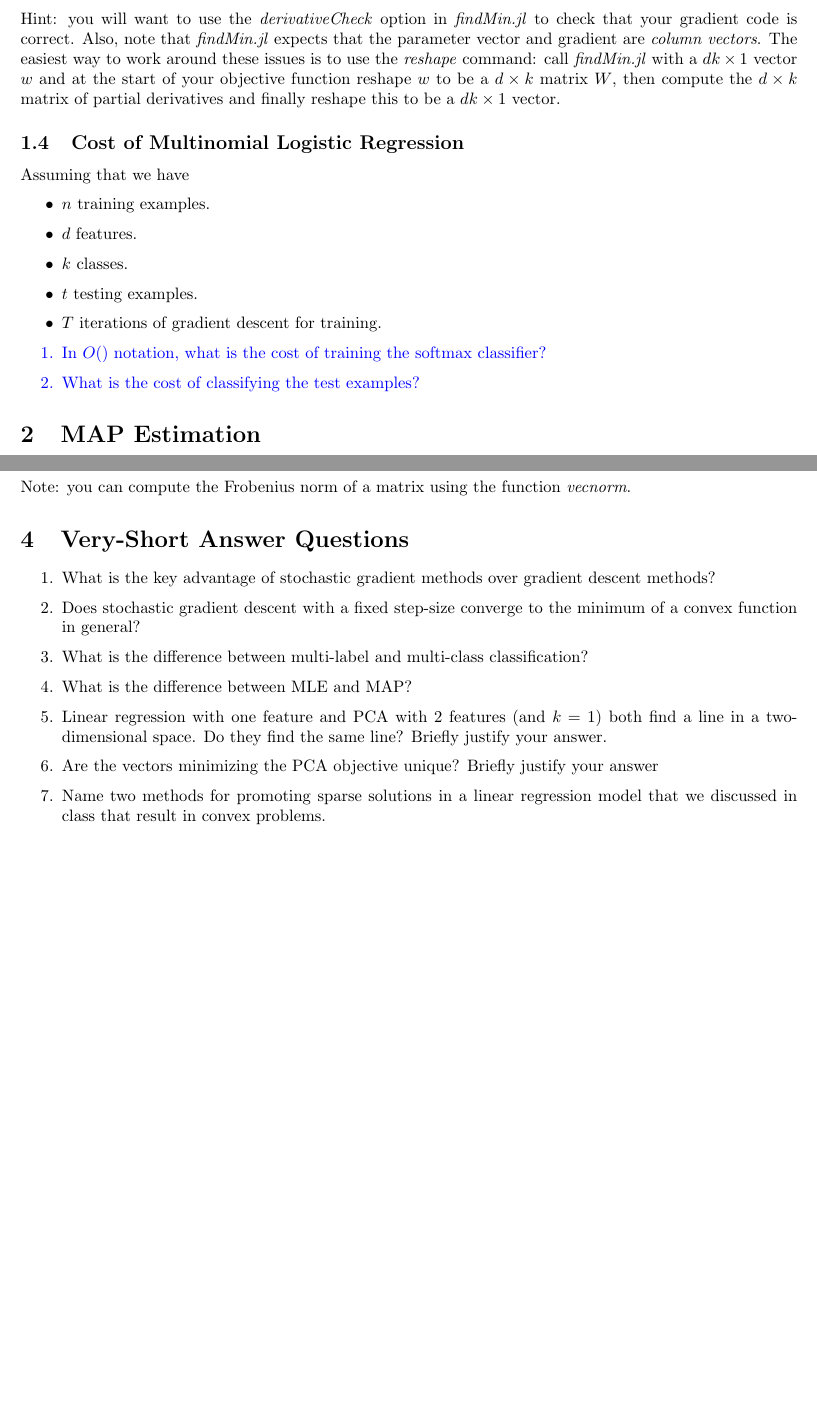
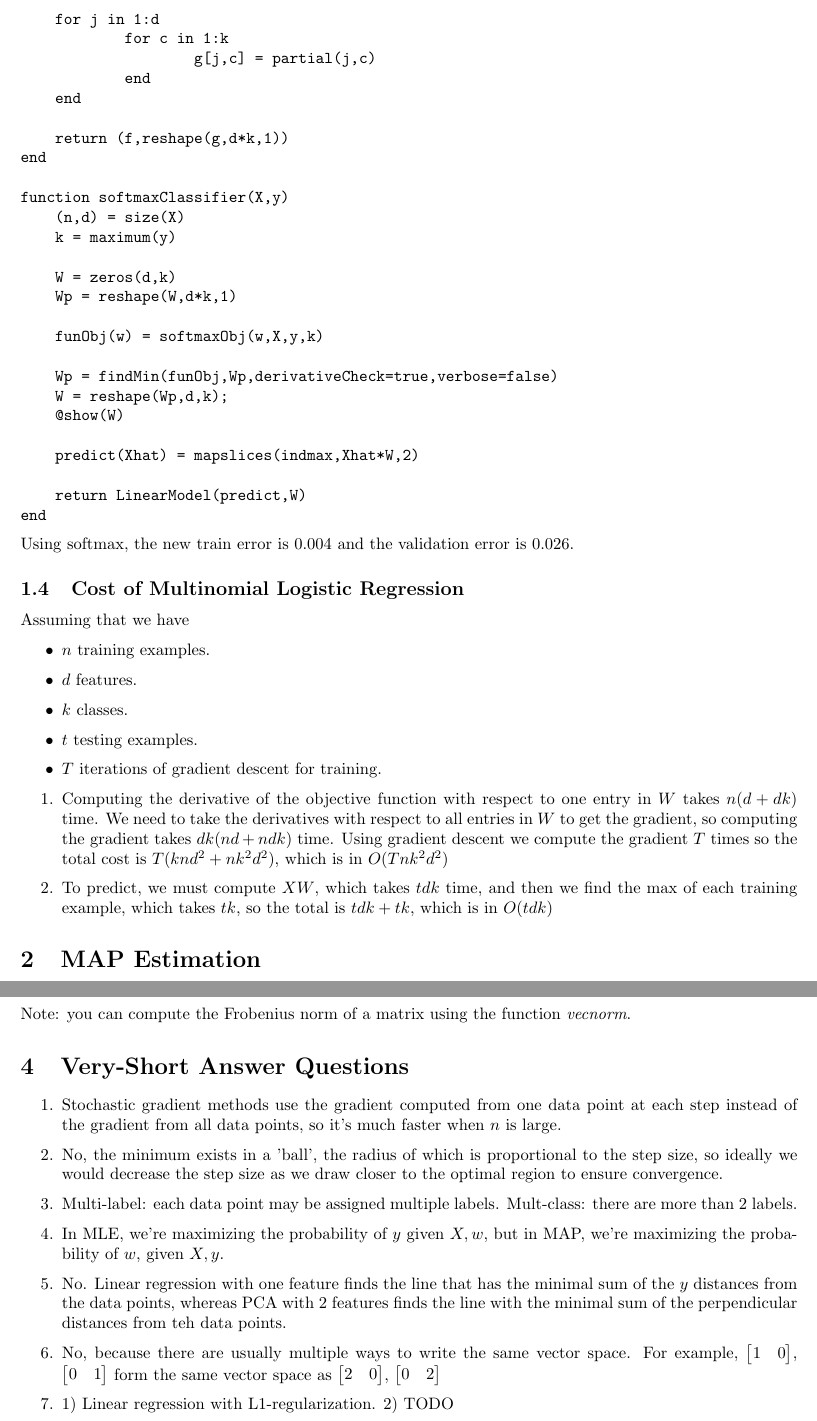
Before and after one commit to hwong5208/CPSC340, a LaTeX document (a4/a4.tex): two parts of pages 2 and 4 of 4 before the commit and two parts of pages 2 and 4 of 5 after it, joined at a grey line, cut at the place of the change, the shorter picture padded with empty space. Compiled offline with pdfLaTeX.

Commit message:
[a4] Q1 and Q4

```diff
--- a/a4/a4.tex
+++ b/a4/a4.tex
@@ -101,4 +69,3 @@ Hint: for the gradient you can use $x_{ij}$ to refer to element $j$ of example $
 
 \subsection{Softmax Classifier}
 
-Make a new function, \emph{softmaxClassifier}, which fits $W$ using the softmax loss from the previous section  instead of fitting $k$ independent classifiers. \blu{Hand in the code and report the validation error}.
@@ -105,2 +79 @@ Make a new function, \emph{softmaxClassifier}, which fits $W$ using the softmax
 
-Hint: you will want to use the \emph{derivativeCheck} option in \emph{findMin.jl} to check that your gradient code is correct. Also, note that \emph{findMin.jl} expects that the parameter vector and gradient are \emph{column vectors}. The easiest way to work around these issues is to use the \emph{reshape} command: call \emph{findMin.jl} with a $dk \times 1$ vector $w$ and at the start of your objective function reshape $w$ to be a $d \times k$ matrix $W$, then compute the $d \times k$ matrix of partial derivatives and finally reshape this to be a $dk \times 1$ vector.
@@ -108,3 +94,32 @@ Hint: you will want to use the \emph{derivativeCheck} option in \emph{findMin.jl
+    for j in 1:d
+            for c in 1:k
+                    g[j,c] = partial(j,c)
+            end
+    end
+
+    return (f,reshape(g,d*k,1))
+end
+
+function softmaxClassifier(X,y)
+    (n,d) = size(X)
+    k = maximum(y)
+
+    W = zeros(d,k)
+    Wp = reshape(W,d*k,1)
+
+    funObj(w) = softmaxObj(w,X,y,k)
+
+    Wp = findMin(funObj,Wp,derivativeCheck=true,verbose=false)
+    W = reshape(Wp,d,k);
+    @show(W)
+
+    predict(Xhat) = mapslices(indmax,Xhat*W,2)
+
+    return LinearModel(predict,W)
+end
+\end{verbatim}
+
+Using softmax, the new train error is 0.004 and the validation error is 0.026.
 
 \subsection{Cost of Multinomial Logistic Regression}
 
@@ -116,10 +131,10 @@ Assuming that we have
 \item $t$ testing examples.
 \item $T$ iterations of gradient descent for training.
 }
-\blu{\enum{
-\item In $O()$ notation, what is the cost of training the softmax classifier?
-\item What is the cost of classifying the test examples?
-}}
+\enum{
+\item Computing the derivative of the objective function with respect to one entry in $W$ takes $n(d + dk)$ time. We need to take the derivatives with respect to all entries in $W$ to get the gradient, so computing the gradient takes $dk(nd + ndk)$ time. Using gradient descent we compute the gradient $T$ times so the total cost is $T(knd^2 + nk^2d^2)$, which is in $O(Tnk^2d^2)$
+\item To predict, we must compute $XW$, which takes $tdk$ time, and then we find the max of each training example, which takes $tk$, so the total is $tdk + tk$, which is in $O(tdk)$
+}
 
 
 
@@ -216,13 +231,12 @@ Note: you can compute the Frobenius norm of a matrix using the function \emph{ve
 
 
 \enum{
-\item What is the key advantage of stochastic gradient methods over gradient descent methods?
-\item Does stochastic gradient descent with a fixed step-size converge to the minimum of a convex function in general?
-\item What is the difference between multi-label and multi-class classification?
-\item What is the difference between MLE and MAP?
-\item Linear regression with one feature and PCA with 2 features (and $k=1$) both find a line in a two-dimensional space. Do they find the same line?
- Briefly justify your answer.
-\item Are the vectors minimizing the PCA objective unique? Briefly justify your answer
-\item Name two methods for promoting sparse solutions in a linear regression model that we discussed in class that result in convex problems.
-\item Can we always use the normal equations to solve non-negative least squares problems?
+\item Stochastic gradient methods use the gradient computed from one data point at each step instead of the gradient from all data points, so it's much faster when $n$ is large.
+\item No, the minimum exists in a 'ball', the radius of which is proportional to the step size, so ideally we would decrease the step size as we draw closer to the optimal region to ensure convergence.
+\item Multi-label: each data point may be assigned multiple labels. Mult-class: there are more than 2 labels.
+\item In MLE, we're maximizing the probability of $y$ given $X, w$, but in MAP, we're maximizing the probability of $w$, given $X, y$.
+\item No. Linear regression with one feature finds the line that has the minimal sum of the $y$ distances from the data points, whereas PCA with 2 features finds the line with the minimal sum of the perpendicular distances from teh data points.
+\item No, because there are usually multiple ways to write the same vector space. For example, $\begin{bmatrix}1 & 0\end{bmatrix}$, $\begin{bmatrix}0 & 1\end{bmatrix}$ form the same vector space as $\begin{bmatrix}2 & 0\end{bmatrix}$, $\begin{bmatrix}0 & 2\end{bmatrix}$
+\item 1) Linear regression with L1-regularization. 2) TODO
+\item Can we always use the normal equations to solve non-negative least squares problems? No? Because the minimizer computed from normal equations may be negative. TODO
 }
```
Also changed, not shown: a4/a4.tex (71 more changed lines), 2 other files.
